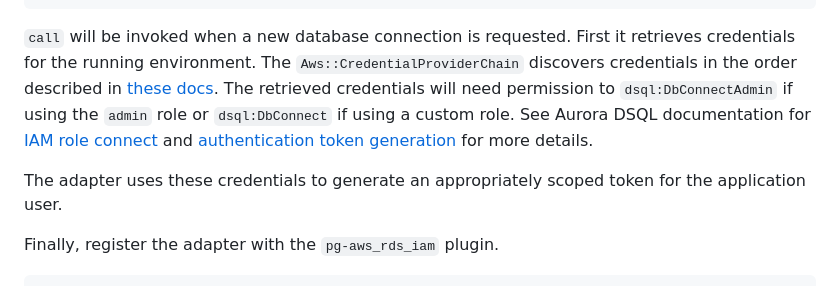
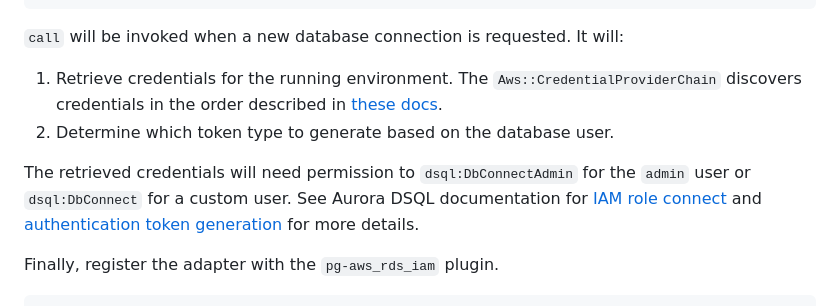
Before and after one commit to aws-samples/aurora-dsql-samples, a Markdown page: ruby/rails/README.md, the part around the change. Rendered like a GitHub page.

Commit message:
Feedback: Readme tweaks

````diff
--- a/ruby/rails/README.md
+++ b/ruby/rails/README.md
@@ -48,13 +48,15 @@ class DsqlAuthTokenGenerator
 end
 ```
 
-`call` will be invoked when a new database connection is requested. First it retrieves credentials
-for the running environment. The `Aws::CredentialProviderChain` discovers credentials in the order
-described in [these docs][docs-cred-provider]. The retrieved credentials will need permission to `dsql:DbConnectAdmin`
-if using the `admin` role or `dsql:DbConnect` if using a custom role. See Aurora DSQL documentation for
-[IAM role connect][docs-dsql-iam] and [authentication token generation][docs-generate-token] for more details.
+`call` will be invoked when a new database connection is requested. It will:
+1. Retrieve credentials for the running environment. The `Aws::CredentialProviderChain` discovers credentials
+   in the order described in [these docs][docs-cred-provider].
+1. Determine which token type to generate based on the database user.
 
-The adapter uses these credentials to generate an appropriately scoped token for the application user.
+The retrieved credentials will need permission to `dsql:DbConnectAdmin` for the `admin` user or
+`dsql:DbConnect` for a custom user. See Aurora DSQL documentation for [IAM role connect][docs-dsql-iam]
+and [authentication token generation][docs-generate-token] for more details.
+
 
 Finally, register the adapter with the `pg-aws_rds_iam` plugin.
 ```ruby
````
Also changed, not shown: 1 other file.
